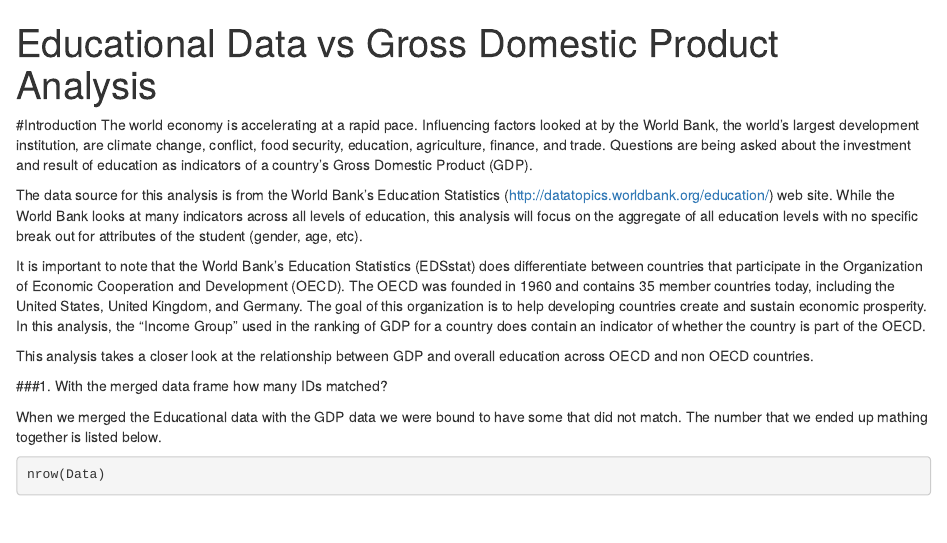
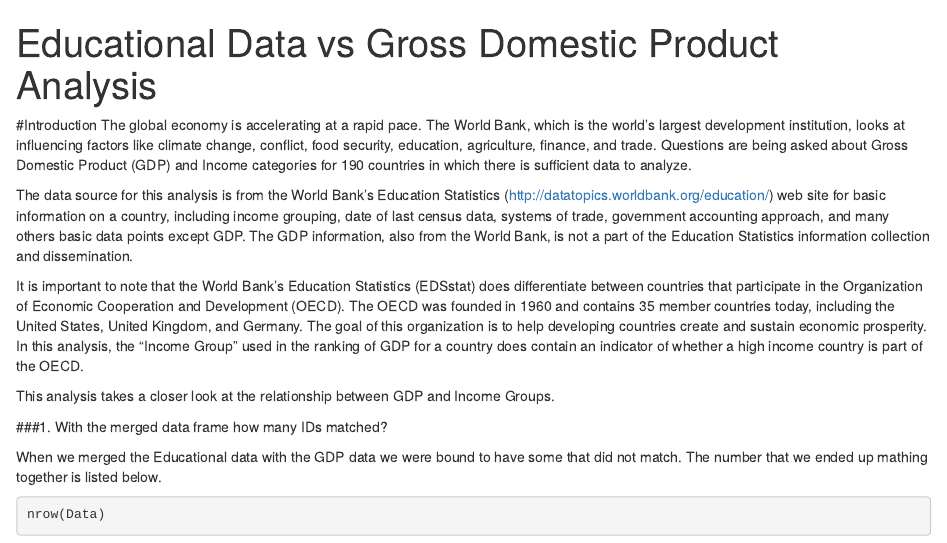
Before and after one commit to post2web/DDSCaseStudy1, an R Markdown document (Analysis.Rmd): the page in a window 1100 px wide, from its top. Rendered offline with R 4.5, knitr and Pandoc, with nearby package versions; the code chunks are not run, so their results and figures are left out.

Commit message:
Updated Intro to remove comments about education
2nd update to Intro. Although 1 data source is from Education
Statistics at the World Bank, the analysis does not include any data
points about Education.  Therefore, I removed all reference to an
education analysis and kept the focus on GDP & Income Group as asked in
the Case Study. — lvb

````diff
--- a/Analysis.Rmd
+++ b/Analysis.Rmd
@@ -9,13 +9,13 @@ Data = read.table(file.path("data", "merged_data.csv"), header = TRUE, encoding=
 ```
 
 #Introduction
-The world economy is accelerating at a rapid pace. Influencing factors looked at by the World Bank, the world's largest development institution, are climate change, conflict, food security, education, agriculture, finance, and trade.  Questions are being asked about the investment and result of education as indicators of a country's Gross Domestic Product (GDP).
+The global economy is accelerating at a rapid pace.  The World Bank, which is the world's largest development institution, looks at influencing factors like climate change, conflict, food security, education, agriculture, finance, and trade.  Questions are being asked about Gross Domestic Product (GDP) and Income categories for 190 countries in which there is sufficient data to analyze.
 
-The data source for this analysis is from the World Bank's Education Statistics (http://datatopics.worldbank.org/education/) web site.  While the World Bank looks at many indicators across all levels of education, this analysis will focus on the aggregate of all education levels with no specific break out for attributes of the student (gender, age, etc).
+The data source for this analysis is from the World Bank's Education Statistics (http://datatopics.worldbank.org/education/) web site for basic information on a country, including income grouping, date of last census data, systems of trade, government accounting approach, and many others basic data points except GDP. The GDP information, also from the World Bank, is not a part of the Education Statistics information collection and dissemination.
 
-It is important to note that the World Bank's Education Statistics (EDSstat) does differentiate between countries that participate in the Organization of Economic Cooperation and Development (OECD). The OECD was founded in 1960 and contains 35 member countries today, including the United States, United Kingdom, and Germany.  The goal of this organization is to help developing countries create and sustain economic prosperity.  In this analysis, the  "Income Group" used in the ranking of GDP for a country does contain an indicator of whether the country is part of the OECD.
+It is important to note that the World Bank's Education Statistics (EDSstat) does differentiate between countries that participate in the Organization of Economic Cooperation and Development (OECD). The OECD was founded in 1960 and contains 35 member countries today, including the United States, United Kingdom, and Germany.  The goal of this organization is to help developing countries create and sustain economic prosperity.  In this analysis, the  "Income Group" used in the ranking of GDP for a country does contain an indicator of whether a high income country is part of the OECD.
 
-This analysis takes a closer look at the relationship between GDP and overall education across OECD and non OECD countries.
+This analysis takes a closer look at the relationship between GDP and Income Groups.
 
 
 
````
